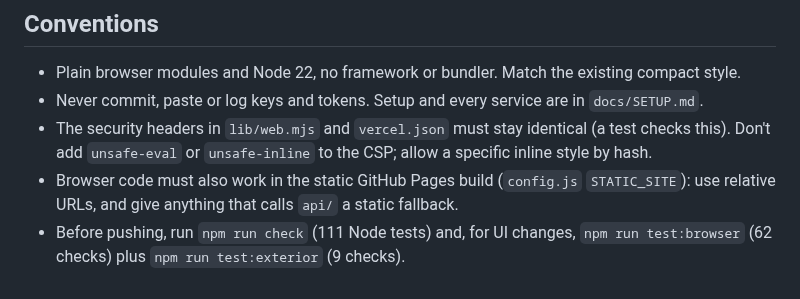
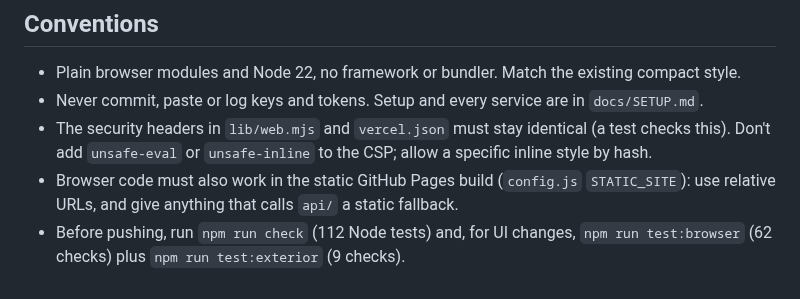
Before and after one commit to DOGECOIN87/curbquote, a Markdown page: CLAUDE.md, the part around the change. GitHub-like rendering.

```diff
--- a/CLAUDE.md
+++ b/CLAUDE.md
@@ -15,4 +15,4 @@
   Don't add `unsafe-eval` or `unsafe-inline` to the CSP; allow a specific inline style by hash.
 - Browser code must also work in the static GitHub Pages build (`config.js` `STATIC_SITE`): use relative URLs, and
   give anything that calls `api/` a static fallback.
-- Before pushing, run `npm run check` (111 Node tests) and, for UI changes, `npm run test:browser` (62 checks) plus `npm run test:exterior` (9 checks).
+- Before pushing, run `npm run check` (112 Node tests) and, for UI changes, `npm run test:browser` (62 checks) plus `npm run test:exterior` (9 checks).
```
Also changed, not shown: README.md (+1 -1 lines), docs/20-v015-redesign-3d-and-fallbacks.md (+1 -1 lines), docs/21-v016-step1-mockup-pass.md (added, +43 -0 lines), docs/assets/ui-review/v016-step1-after-1440.png (added), docs/assets/ui-review/v016-step1-after-390.png (added), docs/assets/ui-review/v016-step1-before-1440.png (added), docs/assets/ui-review/v016-step1-before-390.png (added), 8 other files.
